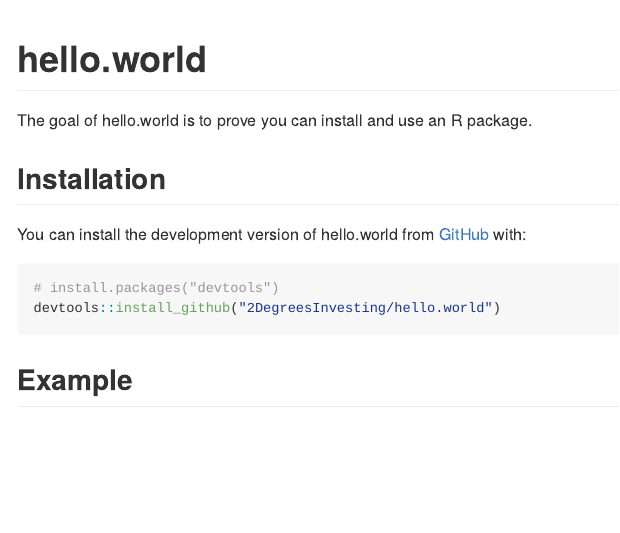
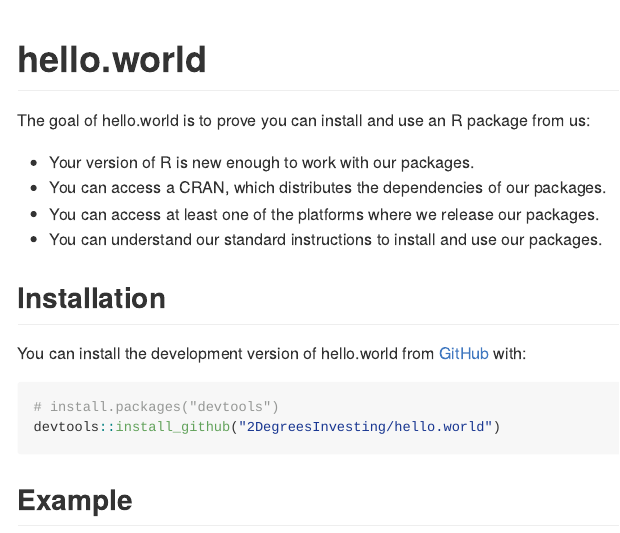
Before and after one commit to 2DegreesInvesting/tiltRequirements, an R Markdown document (README.Rmd): the page in a window 1100 px wide, from its top. The pictures show the output file README.md that the author committed with the source, drawn offline in the style of GitHub; badge pictures from the web are left out.

Commit message:
README now details what users achieve with hello.world (#8)

```diff
--- a/README.Rmd
+++ b/README.Rmd
@@ -19,7 +19,12 @@
 [![R-CMD-check](https://github.com/2DegreesInvesting/hello.world/actions/workflows/R-CMD-check.yaml/badge.svg)](https://github.com/2DegreesInvesting/hello.world/actions/workflows/R-CMD-check.yaml)
 <!-- badges: end -->
 
-The goal of hello.world is to prove you can install and use an R package.
+The goal of hello.world is to prove you can install and use an R package from us:
+
+* Your version of R is new enough to work with our packages.
+* You can access a CRAN, which distributes the dependencies of our packages.
+* You can access at least one of the platforms where we release our packages.
+* You can understand our standard instructions to install and use our packages.
 
 ## Installation
 
```
Also changed, not shown: README.md.
